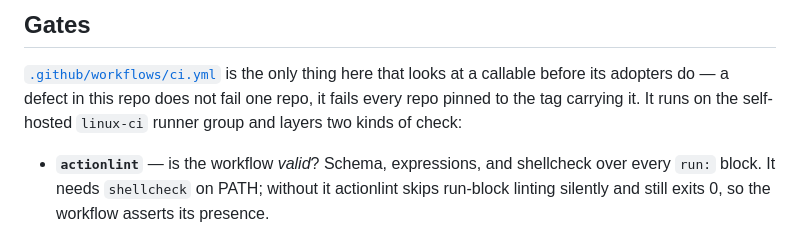
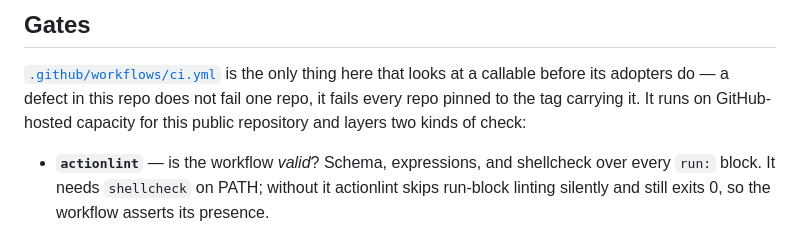
Before and after one commit to narduk-enterprises/workflows, a Markdown page: AGENTS.md, the part around the change. GitHub-like rendering.

```diff
--- a/AGENTS.md
+++ b/AGENTS.md
@@ -32,8 +32,8 @@ container nothing loads it for you — read it first, then return here.
 
 [`.github/workflows/ci.yml`](./.github/workflows/ci.yml) is the only thing here
 that looks at a callable before its adopters do — a defect in this repo does not
-fail one repo, it fails every repo pinned to the tag carrying it. It runs on the
-self-hosted `linux-ci` runner group and layers two kinds of check:
+fail one repo, it fails every repo pinned to the tag carrying it. It runs on GitHub-hosted capacity for this public repository and layers two
+kinds of check:
 
 - **`actionlint`** — is the workflow *valid*? Schema, expressions, and
   shellcheck over every `run:` block. It needs `shellcheck` on PATH; without it
```
Also changed, not shown: README.md (+5 -1 lines).
